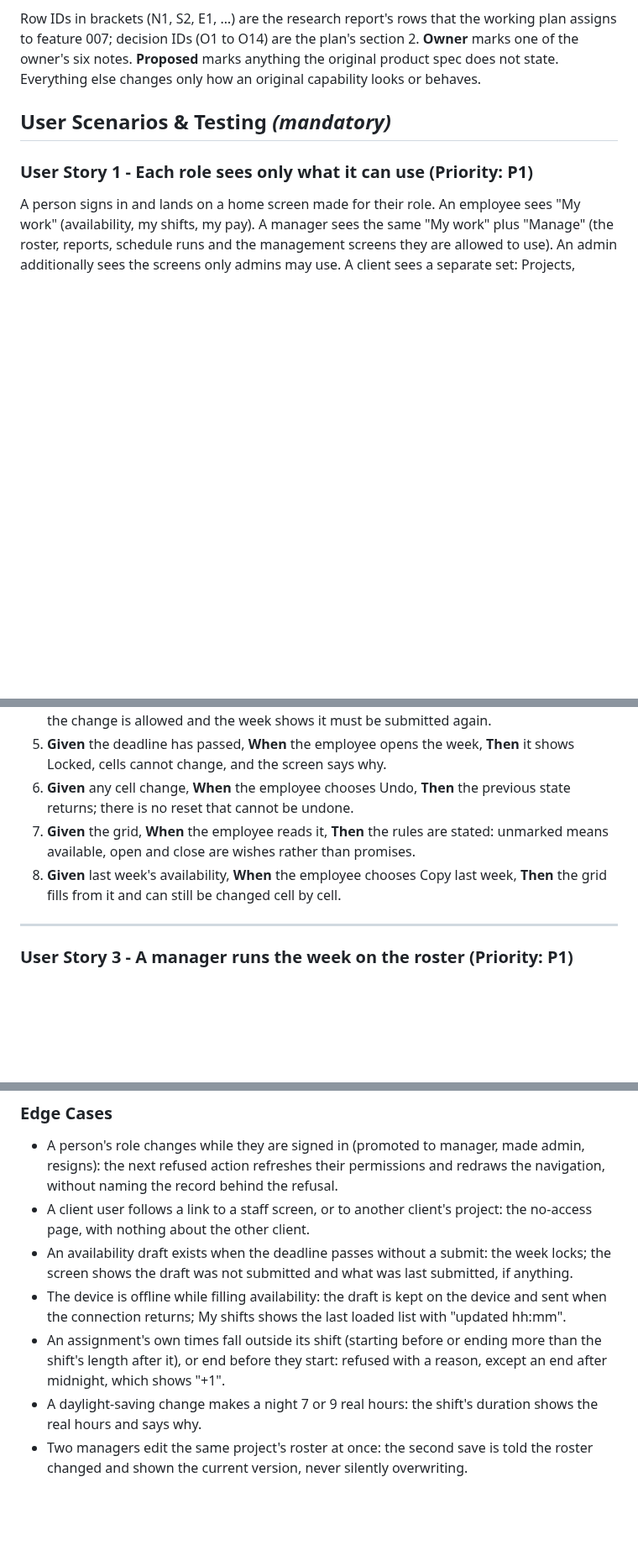
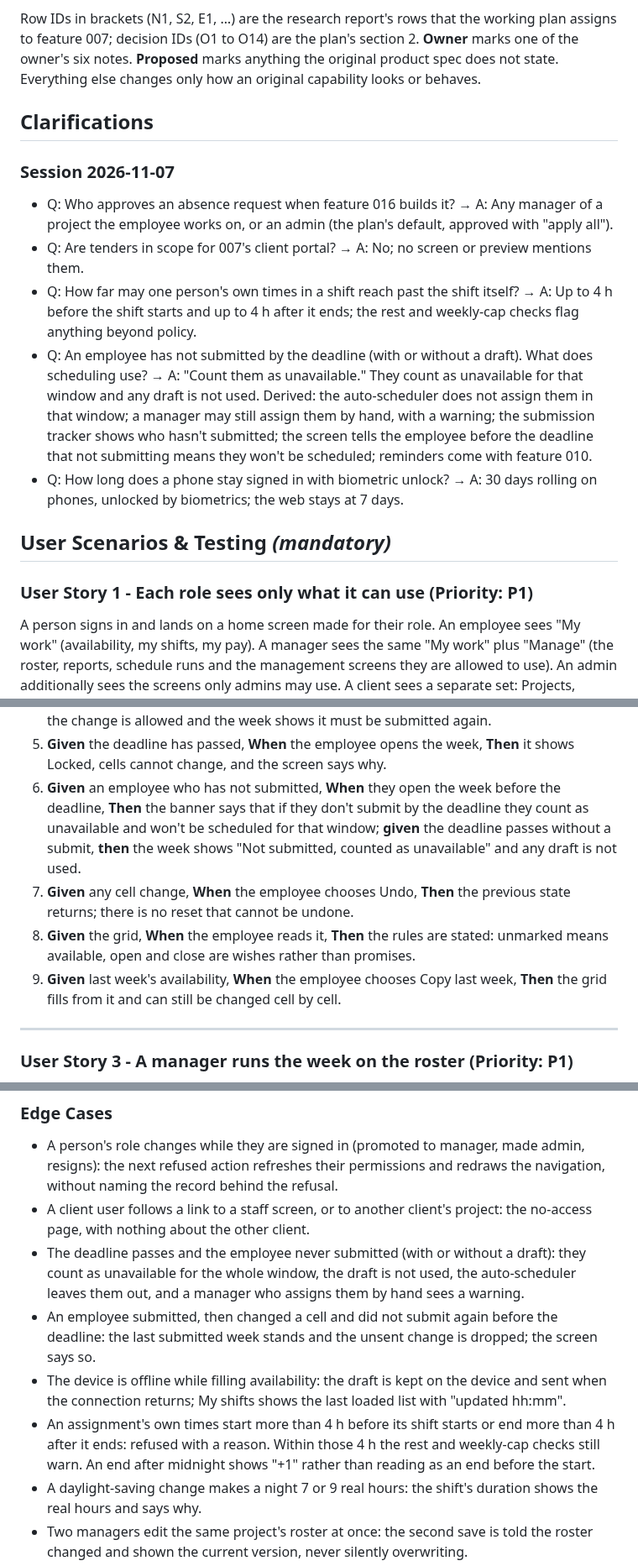
Before and after one commit to AviyaYemini/HDS, a Markdown page: specs/007-ux-redesign/spec.md, 3 parts joined by grey strips. Shown at 84% size. Drawn GitHub-style; blank space fills up the shorter version.

Commit message:
docs(spec): clarify 007 ux foundation and redesign
Co-Authored-By: Claude Opus 5.5 <noreply@anthropic.com>

```diff
--- a/specs/007-ux-redesign/spec.md
+++ b/specs/007-ux-redesign/spec.md
@@ -28,6 +28,25 @@ Row IDs in brackets (N1, S2, E1, …) are the research report's rows that the wo
 feature 007; decision IDs (O1 to O14) are the plan's section 2. **Owner** marks one of the owner's six
 notes. **Proposed** marks anything the original product spec does not state. Everything else changes
 only how an original capability looks or behaves.
+
+## Clarifications
+
+### Session 2026-11-07
+
+- Q: Who approves an absence request when feature 016 builds it? → A: Any manager of a project the
+  employee works on, or an admin (the plan's default, approved with "apply all").
+- Q: Are tenders in scope for 007's client portal? → A: No; no screen or preview mentions them.
+- Q: How far may one person's own times in a shift reach past the shift itself? → A: Up to 4 h before
+  the shift starts and up to 4 h after it ends; the rest and weekly-cap checks flag anything beyond
+  policy.
+- Q: An employee has not submitted by the deadline (with or without a draft). What does scheduling
+  use? → A: "Count them as unavailable." They count as unavailable for that window and any draft is
+  not used. Derived: the auto-scheduler does not assign them in that window; a manager may still
+  assign them by hand, with a warning; the submission tracker shows who hasn't submitted; the screen
+  tells the employee before the deadline that not submitting means they won't be scheduled; reminders
+  come with feature 010.
+- Q: How long does a phone stay signed in with biometric unlock? → A: 30 days rolling on phones,
+  unlocked by biometrics; the web stays at 7 days.
 
 ## User Scenarios & Testing *(mandatory)*
 
@@ -98,11 +117,15 @@ see Locked.
    change is allowed and the week shows it must be submitted again.
 5. **Given** the deadline has passed, **When** the employee opens the week, **Then** it shows Locked,
    cells cannot change, and the screen says why.
-6. **Given** any cell change, **When** the employee chooses Undo, **Then** the previous state returns;
+6. **Given** an employee who has not submitted, **When** they open the week before the deadline,
+   **Then** the banner says that if they don't submit by the deadline they count as unavailable and
+   won't be scheduled for that window; **given** the deadline passes without a submit, **then** the
+   week shows "Not submitted, counted as unavailable" and any draft is not used.
+7. **Given** any cell change, **When** the employee chooses Undo, **Then** the previous state returns;
    there is no reset that cannot be undone.
-7. **Given** the grid, **When** the employee reads it, **Then** the rules are stated: unmarked means
+8. **Given** the grid, **When** the employee reads it, **Then** the rules are stated: unmarked means
    available, open and close are wishes rather than promises.
-8. **Given** last week's availability, **When** the employee chooses Copy last week, **Then** the
+9. **Given** last week's availability, **When** the employee chooses Copy last week, **Then** the
    grid fills from it and can still be changed cell by cell.
 
 ---
@@ -331,13 +354,16 @@ its roles; with previews off, confirm none is reachable.
   behind the refusal.
 - A client user follows a link to a staff screen, or to another client's project: the no-access page,
   with nothing about the other client.
-- An availability draft exists when the deadline passes without a submit: the week locks; the screen
-  shows the draft was not submitted and what was last submitted, if anything.
+- The deadline passes and the employee never submitted (with or without a draft): they count as
+  unavailable for the whole window, the draft is not used, the auto-scheduler leaves them out, and a
+  manager who assigns them by hand sees a warning.
+- An employee submitted, then changed a cell and did not submit again before the deadline: the last
+  submitted week stands and the unsent change is dropped; the screen says so.
 - The device is offline while filling availability: the draft is kept on the device and sent when the
   connection returns; My shifts shows the last loaded list with "updated hh:mm".
-- An assignment's own times fall outside its shift (starting before or ending more than the shift's
-  length after it), or end before they start: refused with a reason, except an end after midnight,
-  which shows "+1".
+- An assignment's own times start more than 4 h before its shift starts or end more than 4 h after
+  it ends: refused with a reason. Within those 4 h the rest and weekly-cap checks still warn. An end
+  after midnight shows "+1" rather than reading as an end before the start.
 - A daylight-saving change makes a night 7 or 9 real hours: the shift's duration shows the real hours
   and says why.
 - Two managers edit the same project's roster at once: the second save is told the roster changed and
```
Also changed, not shown: other parts of specs/007-ux-redesign/spec.md (+17 -12 lines).
